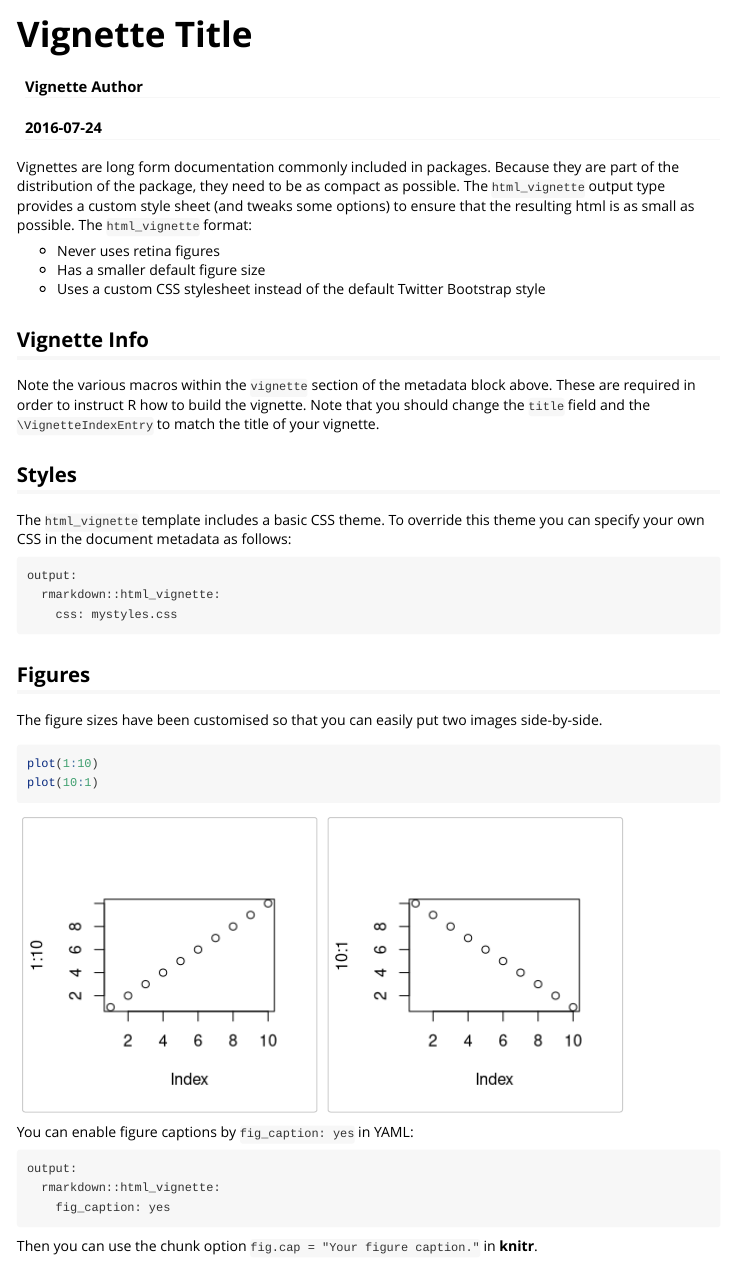
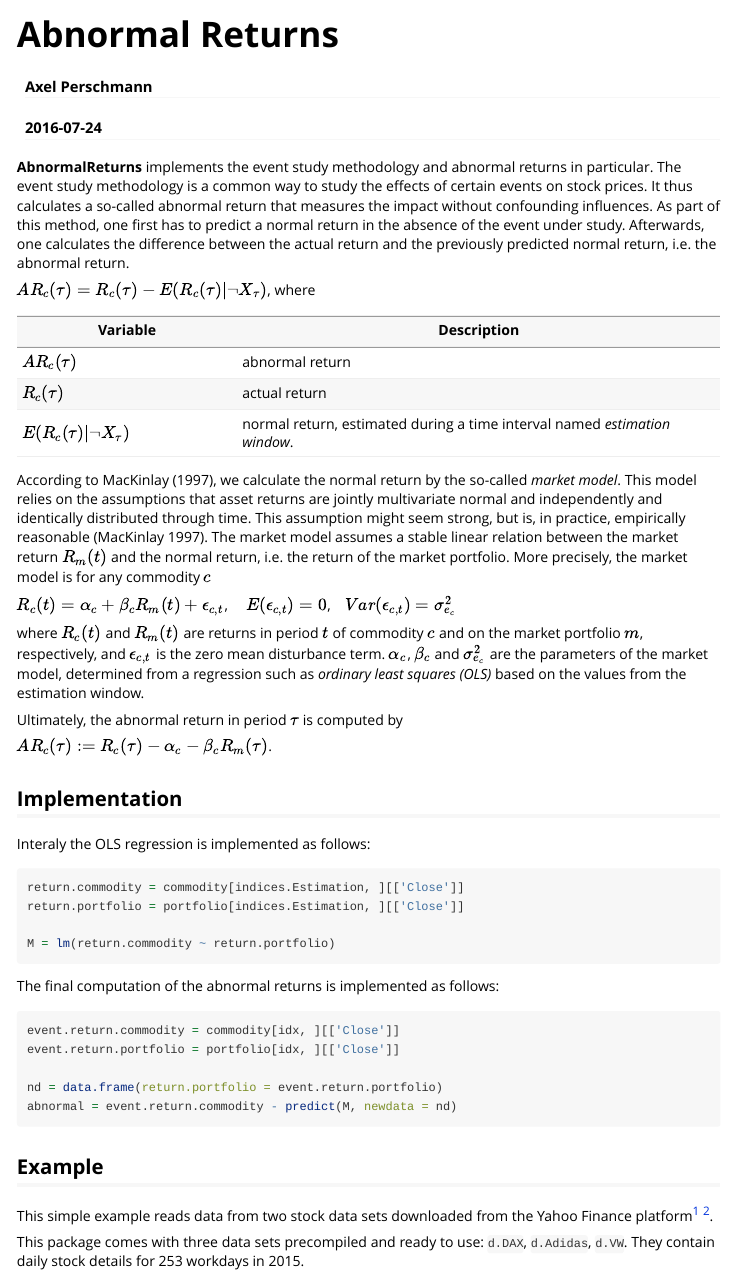
Before and after one commit to axelperschmann/AbnormalReturns, an R Markdown document (vignettes/AbnormalReturns.Rmd): the page in a window 1100 px wide, from its top. Rendered offline with R 4.5, knitr and Pandoc, with nearby package versions.

Commit message:
Initial version of vignette.

````diff
--- a/vignettes/AbnormalReturns.Rmd
+++ b/vignettes/AbnormalReturns.Rmd
@@ -1,28 +1,54 @@
 ---
-title: "Vignette Title"
-author: "Vignette Author"
+title: "Abnormal Returns"
+author: "Axel Perschmann"
 date: "`r Sys.Date()`"
 output: rmarkdown::html_vignette
 vignette: >
-  %\VignetteIndexEntry{Vignette Title}
+  %\VignetteIndexEntry{Abnormal Returns}
   %\VignetteEngine{knitr::rmarkdown}
   %\VignetteEncoding{UTF-8}
 ---
 
-Vignettes are long form documentation commonly included in packages. Because they are part of the distribution of the package, they need to be as compact as possible. The `html_vignette` output type provides a custom style sheet (and tweaks some options) to ensure that the resulting html is as small as possible. The `html_vignette` format:
+**AbnormalReturns** implements the event study methodology and abnormal returns in particular. The event study methodology is a common way to study the effects of certain events on stock prices. It thus calculates a so-called abnormal return that measures the impact without confounding influences. As part of this method, one first has to predict a normal return in the absence of the event under study. Afterwards, one calculates the difference between the actual return and the previously predicted normal return, i.e. the abnormal return.
 
-- Never uses retina figures
-- Has a smaller default figure size
-- Uses a custom CSS stylesheet instead of the default Twitter Bootstrap style
+$AR_c(\tau) = R_c(\tau) - E(R_c(\tau)|\neg X_\tau)$, where
 
-## Vignette Info
+Variable | Description
+------------- | ----------------------------
+$AR_c(\tau)$ | abnormal return
+$R_c(\tau)$  | actual return
+$E(R_c(\tau)|\neg X_\tau)$ | normal return, estimated during a time interval named *estimation window*.
 
-Note the various macros within the `vignette` section of the metadata block above. These are required in order to instruct R how to build the vignette. Note that you should change the `title` field and the `\VignetteIndexEntry` to match the title of your vignette.
+According to MacKinlay (1997), we calculate the normal return by the so-called *market model*. This model relies on the assumptions that asset returns are jointly multivariate normal and independently and identically distributed through time. This assumption might seem strong, but is, in practice, empirically reasonable (MacKinlay 1997). The market model assumes a stable linear relation between the market return $R_m(t)$ and the normal return, i.e. the return of the market portfolio. More precisely, the market model is for any commodity $c$
 
-## Styles
+$R_c(t) = \alpha_c + \beta_cR_m(t) + \epsilon_{c,t}$, &nbsp;&nbsp;&nbsp; $E(\epsilon_{c,t})=0$, &nbsp;&nbsp;   $Var(\epsilon_{c,t})=\sigma^2_{e_c}$
 
-The `html_vignette` template includes a basic CSS theme. To override this theme you can specify your own CSS in the document metadata as follows:
+where $R_c(t)$ and $R_m(t)$ are returns in period $t$ of commodity $c$ and on the market portfolio $m$, respectively, and $\epsilon_{c,t}$ is the zero mean disturbance term. $\alpha_c$, $\beta_c$ and $\sigma^2_{e_c}$ are the parameters of the market model, determined from a regression such as *ordinary least squares (OLS)* based on the values from the estimation window.
 
-    output:
-      rmarkdown::html_vignette:
-        css: mystyles.css
+Ultimately, the abnormal return in period $\tau$ is computed by
+
+$AR_c(\tau) := R_c(\tau) - \alpha_c - \beta_cR_m(\tau)$.
+
+## Implementation
+Interaly the OLS regression is implemented as follows:
+
+```{r, eval=FALSE}
+return.commodity = commodity[indices.Estimation, ][['Close']]
+return.portfolio = portfolio[indices.Estimation, ][['Close']]
+
+M = lm(return.commodity ~ return.portfolio)
+```
+
+The final computation of the abnormal returns is implemented as follows:
+```{r, eval=FALSE}
+event.return.commodity = commodity[idx, ][['Close']]
+event.return.portfolio = portfolio[idx, ][['Close']]
+
+nd = data.frame(return.portfolio = event.return.portfolio)
+abnormal = event.return.commodity - predict(M, newdata = nd)
+```
+
+## Example
+This simple example reads data from two stock data sets downloaded from the Yahoo Finance platform^[https://de.finance.yahoo.com/q/hp?s=%5EGDAXI accessed 24-July-2016] ^[https://de.finance.yahoo.com/q/hp?s=ADS.DE accessed 24-July-2016].
+
+This package comes with three data sets precompiled and ready to use: `d.DAX`, `d.Adidas`, `d.VW`. They contain daily stock details for 253 workdays in 2015.
@@ -29,8 +82,5 @@ The `html_vignette` template includes a basic CSS theme. To override this theme
 
 ## Figures
 
-The figure sizes have been customised so that you can easily put two images side-by-side.
+An optional parameter `showPlot` defines wether or not the commodity performance together with the computed abnormal return shall be visualized.
 
-```{r, fig.show='hold'}
-plot(1:10)
-plot(10:1)
@@ -37,9 +90,2 @@ plot(10:1)
 ```
 
-You can enable figure captions by `fig_caption: yes` in YAML:
-
-    output:
-      rmarkdown::html_vignette:
-        fig_caption: yes
-
-Then you can use the chunk option `fig.cap = "Your figure caption."` in **knitr**.
````
Also changed, not shown: vignettes/AbnormalReturns.Rmd (45 more changed lines).
